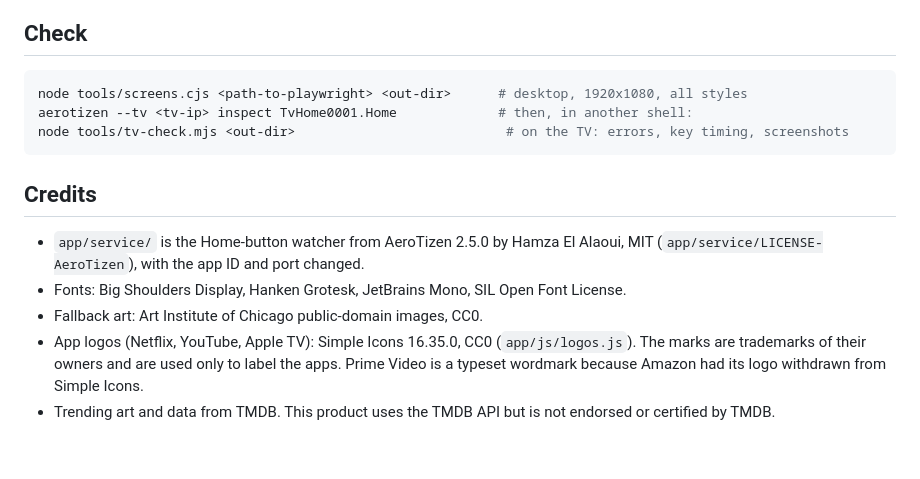
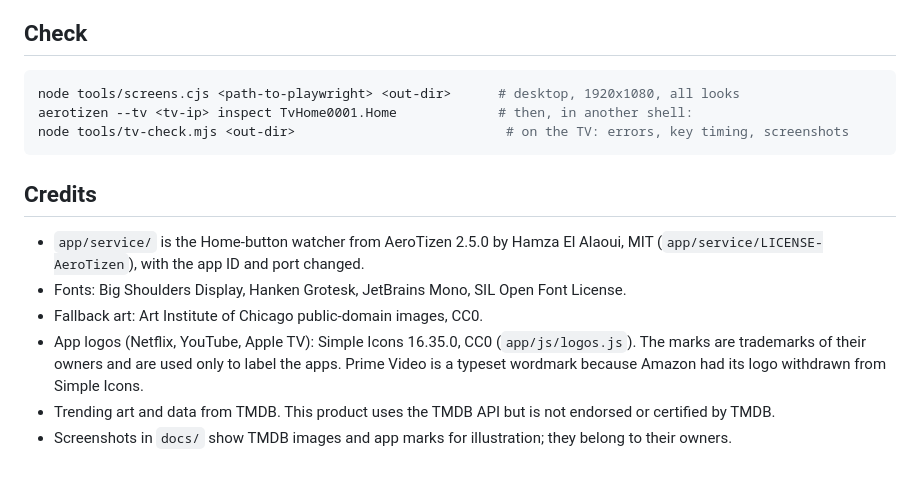
Before and after one commit to thisizmsk-png/tv-home, a Markdown page: README.md, the part around one of its changes. GitHub-like rendering.

````diff
--- a/README.md
+++ b/README.md
@@ -30,7 +52,7 @@ Only one launcher with a Home watcher should be installed at a time.
 ## Check
 
 ```sh
-node tools/screens.cjs <path-to-playwright> <out-dir>      # desktop, 1920x1080, all styles
+node tools/screens.cjs <path-to-playwright> <out-dir>      # desktop, 1920x1080, all looks
 aerotizen --tv <tv-ip> inspect TvHome0001.Home             # then, in another shell:
 node tools/tv-check.mjs <out-dir>                           # on the TV: errors, key timing, screenshots
 ```
@@ -42,3 +64,4 @@ node tools/tv-check.mjs <out-dir>                           # on the TV: errors,
 - Fallback art: Art Institute of Chicago public-domain images, CC0.
 - App logos (Netflix, YouTube, Apple TV): Simple Icons 16.35.0, CC0 (`app/js/logos.js`). The marks are trademarks of their owners and are used only to label the apps. Prime Video is a typeset wordmark because Amazon had its logo withdrawn from Simple Icons.
 - Trending art and data from TMDB. This product uses the TMDB API but is not endorsed or certified by TMDB.
+- Screenshots in `docs/` show TMDB images and app marks for illustration; they belong to their owners.
````
Also changed, not shown: other parts of README.md (+35 -13 lines), docs/1-marquee.jpg (added), docs/2-shelf.jpg (added), docs/3-wall.jpg (added), docs/4-cast.jpg (added), 5 other files.
